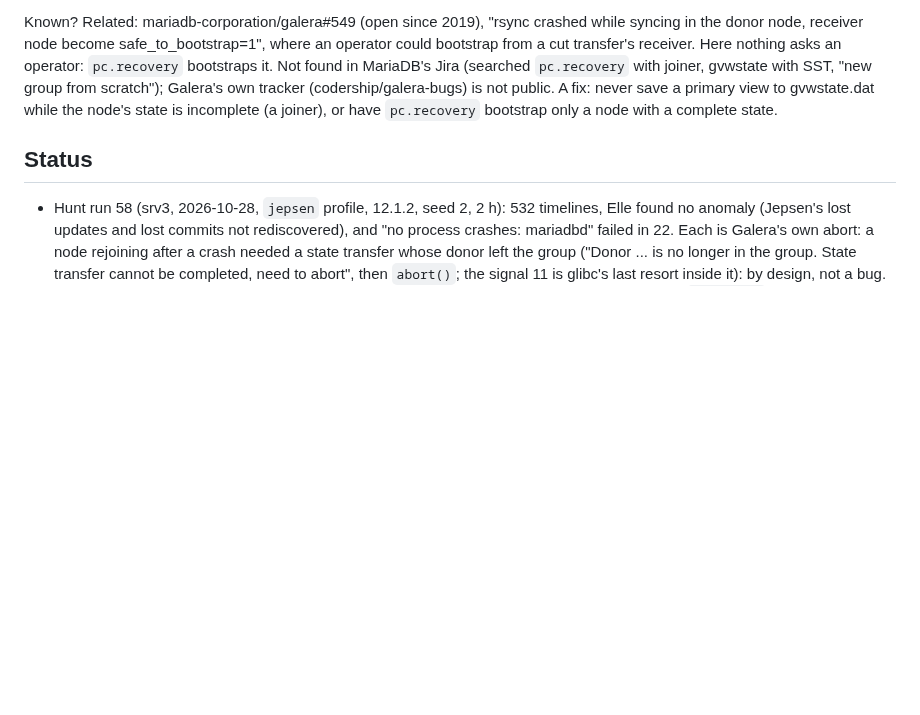
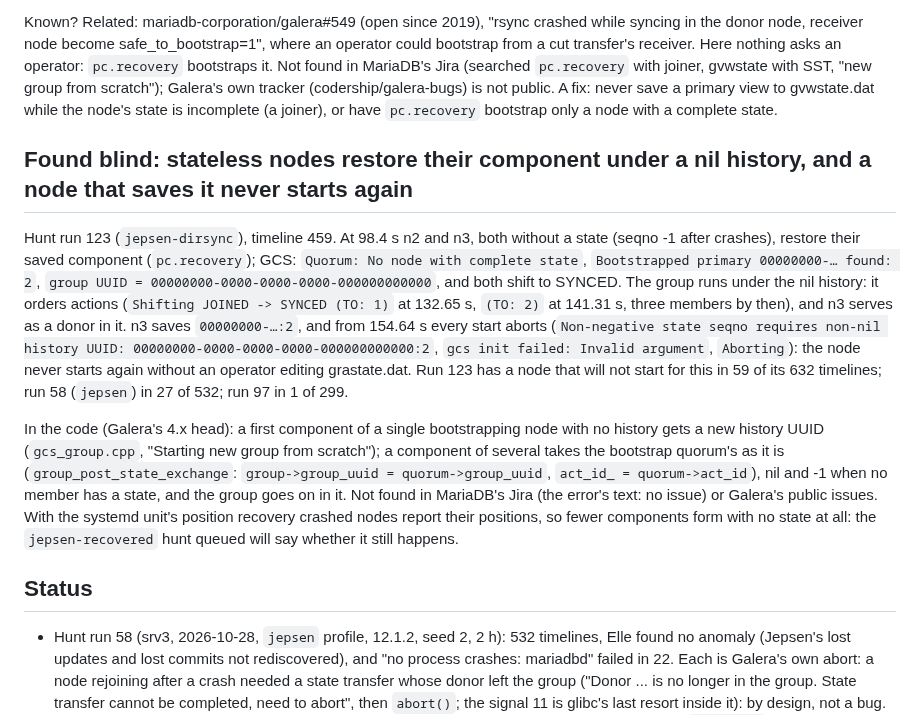
Before and after one commit to pfeodrippe/determinismo, a Markdown page: examples/galera/README.md, the part around the change. Drawn GitHub-style; blank space fills up the shorter version.

Commit message:
Galera: stateless nodes restore their component under a nil history
Run 123, timeline 459: n2 and n3, both at seqno -1 after crashes,
restore their component together; with no member holding a state, GCS
takes the bootstrap quorum's nil history UUID as the group's (only a
single node's first component gets a new one), and the group orders
actions in it. n3 saves 00000000-...:2 and every later start aborts on
"Non-negative state seqno requires non-nil history UUID": 59 of the
run's 632 timelines have such a node (run 58: 27 of 532). Code path
read on Galera's 4.x head; not found in Jira or Galera's issues.

```diff
--- a/examples/galera/README.md
+++ b/examples/galera/README.md
@@ -159,6 +159,28 @@ scratch"); Galera's own tracker (codership/galera-bugs) is not public. A fix: ne
 primary view to gvwstate.dat while the node's state is incomplete (a joiner), or have
 `pc.recovery` bootstrap only a node with a complete state.
 
+## Found blind: stateless nodes restore their component under a nil history, and a node that saves it never starts again
+
+Hunt run 123 (`jepsen-dirsync`), timeline 459. At 98.4 s n2 and n3, both without a state (seqno -1
+after crashes), restore their saved component (`pc.recovery`); GCS: `Quorum: No node with complete
+state`, `Bootstrapped primary 00000000-… found: 2`, `group UUID =
+00000000-0000-0000-0000-000000000000`, and both shift to SYNCED. The group runs under the nil
+history: it orders actions (`Shifting JOINED -> SYNCED (TO: 1)` at 132.65 s, `(TO: 2)` at 141.31 s,
+three members by then), and n3 serves as a donor in it. n3 saves `00000000-…:2`, and from 154.64 s
+every start aborts (`Non-negative state seqno requires non-nil history UUID:
+00000000-0000-0000-0000-000000000000:2`, `gcs init failed: Invalid argument`, `Aborting`): the node
+never starts again without an operator editing grastate.dat. Run 123 has a node that will not
+start for this in 59 of its 632 timelines; run 58 (`jepsen`) in 27 of 532; run 97 in 1 of 299.
+
+In the code (Galera's 4.x head): a first component of a single bootstrapping node with no
+history gets a new history UUID (`gcs_group.cpp`, "Starting new group from scratch"); a
+component of several takes the bootstrap quorum's as it is (`group_post_state_exchange`:
+`group->group_uuid = quorum->group_uuid`, `act_id_ = quorum->act_id`), nil and -1 when no member
+has a state, and the group goes on in it. Not found in MariaDB's Jira (the error's text: no issue)
+or Galera's public issues. With the systemd unit's position recovery crashed nodes report their
+positions, so fewer components form with no state at all: the `jepsen-recovered` hunt queued
+will say whether it still happens.
+
 ## Status
 
 - Hunt run 58 (srv3, 2026-10-28, `jepsen` profile, 12.1.2, seed 2, 2 h): 532 timelines, Elle
```
Also changed, not shown: docs/JEPSEN.md (+1 -1 lines).
